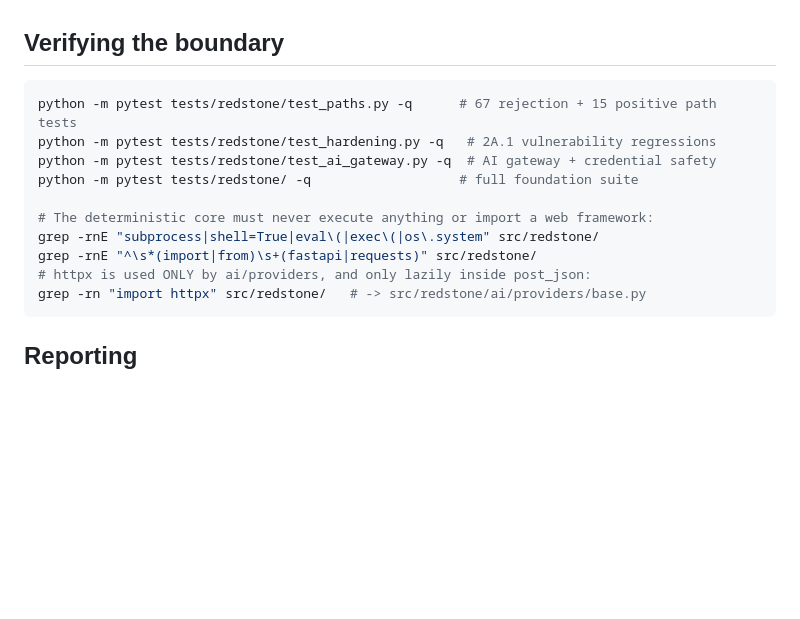
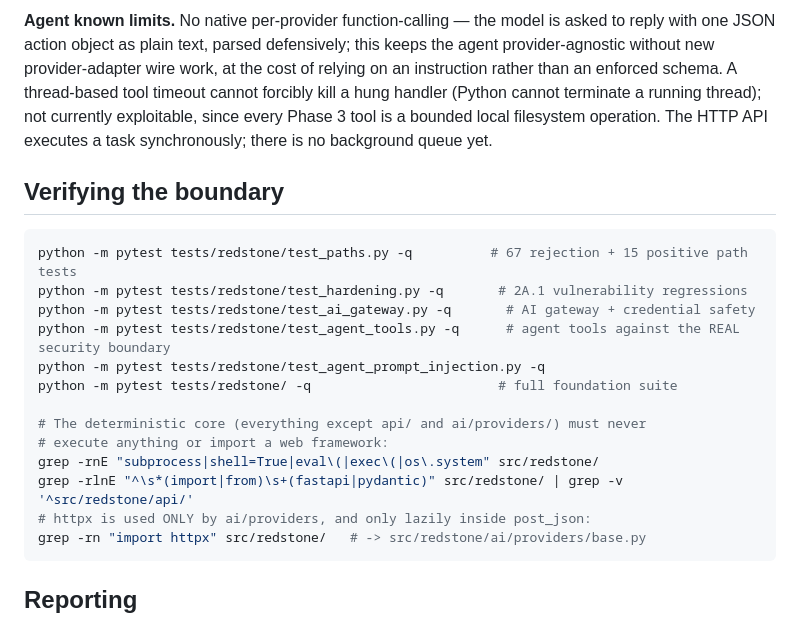
Before and after one commit to BRGOVIND/bashasub, a Markdown page: SECURITY.md, the part around one of its changes. Drawn GitHub-style; blank space fills up the shorter version.

````diff
--- a/SECURITY.md
+++ b/SECURITY.md
@@ -145,14 +171,26 @@ deferred until it matters (no user BYOK endpoint is exposed yet).
+**Agent known limits.** No native per-provider function-calling — the model is
+asked to reply with one JSON action object as plain text, parsed defensively;
+this keeps the agent provider-agnostic without new provider-adapter wire work,
+at the cost of relying on an instruction rather than an enforced schema. A
+thread-based tool timeout cannot forcibly kill a hung handler (Python cannot
+terminate a running thread); not currently exploitable, since every Phase 3
+tool is a bounded local filesystem operation. The HTTP API executes a task
+synchronously; there is no background queue yet.
+
 ## Verifying the boundary
 
 ```bash
-python -m pytest tests/redstone/test_paths.py -q      # 67 rejection + 15 positive path tests
-python -m pytest tests/redstone/test_hardening.py -q   # 2A.1 vulnerability regressions
-python -m pytest tests/redstone/test_ai_gateway.py -q  # AI gateway + credential safety
-python -m pytest tests/redstone/ -q                   # full foundation suite
+python -m pytest tests/redstone/test_paths.py -q          # 67 rejection + 15 positive path tests
+python -m pytest tests/redstone/test_hardening.py -q       # 2A.1 vulnerability regressions
+python -m pytest tests/redstone/test_ai_gateway.py -q       # AI gateway + credential safety
+python -m pytest tests/redstone/test_agent_tools.py -q      # agent tools against the REAL security boundary
+python -m pytest tests/redstone/test_agent_prompt_injection.py -q
+python -m pytest tests/redstone/ -q                        # full foundation suite
 
-# The deterministic core must never execute anything or import a web framework:
+# The deterministic core (everything except api/ and ai/providers/) must never
+# execute anything or import a web framework:
 grep -rnE "subprocess|shell=True|eval\(|exec\(|os\.system" src/redstone/
-grep -rnE "^\s*(import|from)\s+(fastapi|requests)" src/redstone/
+grep -rlnE "^\s*(import|from)\s+(fastapi|pydantic)" src/redstone/ | grep -v '^src/redstone/api/'
 # httpx is used ONLY by ai/providers, and only lazily inside post_json:
 grep -rn "import httpx" src/redstone/   # -> src/redstone/ai/providers/base.py
 ```
````
Also changed, not shown: other parts of SECURITY.md (+26 -0 lines), docs/redstone/AGENT.md (added, +279 -0 lines).
